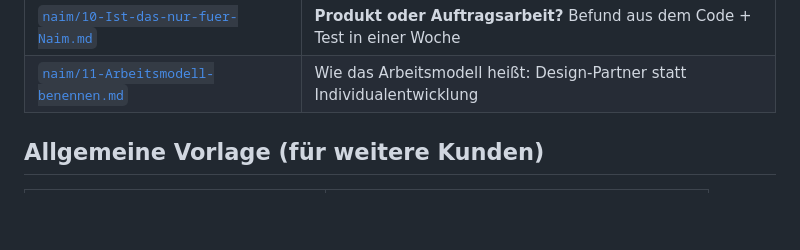
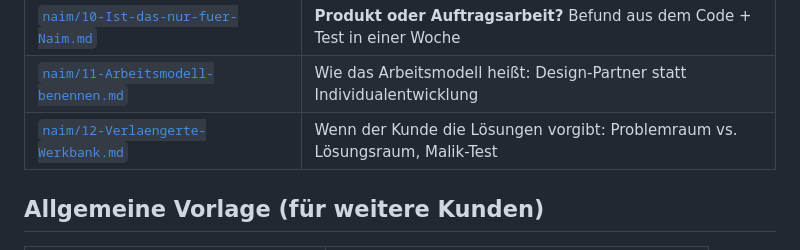
Before and after one commit to aymen11abid/voxaro-landing, a Markdown page: vertrag/README.md, the part around the change. GitHub-like rendering; blank space fills up the shorter version.

```diff
--- a/vertrag/README.md
+++ b/vertrag/README.md
@@ -19,6 +19,7 @@ Anbieter: **Aymen Abid — Voxaro**, Noackstraße 17 A, 64285 Darmstadt.
 | [`naim/09-Warum-keine-Schenkung.md`](naim/09-Warum-keine-Schenkung.md) | Warum das Fahrzeug keine Schenkung sein kann — und was den Kunden das kosten würde |
 | [`naim/10-Ist-das-nur-fuer-Naim.md`](naim/10-Ist-das-nur-fuer-Naim.md) | **Produkt oder Auftragsarbeit?** Befund aus dem Code + Test in einer Woche |
 | [`naim/11-Arbeitsmodell-benennen.md`](naim/11-Arbeitsmodell-benennen.md) | Wie das Arbeitsmodell heißt: Design-Partner statt Individualentwicklung |
+| [`naim/12-Verlaengerte-Werkbank.md`](naim/12-Verlaengerte-Werkbank.md) | Wenn der Kunde die Lösungen vorgibt: Problemraum vs. Lösungsraum, Malik-Test |
 
 ## Allgemeine Vorlage (für weitere Kunden)
 
```
Also changed, not shown: vertrag/naim/12-Verlaengerte-Werkbank.md (added, +90 -0 lines).
